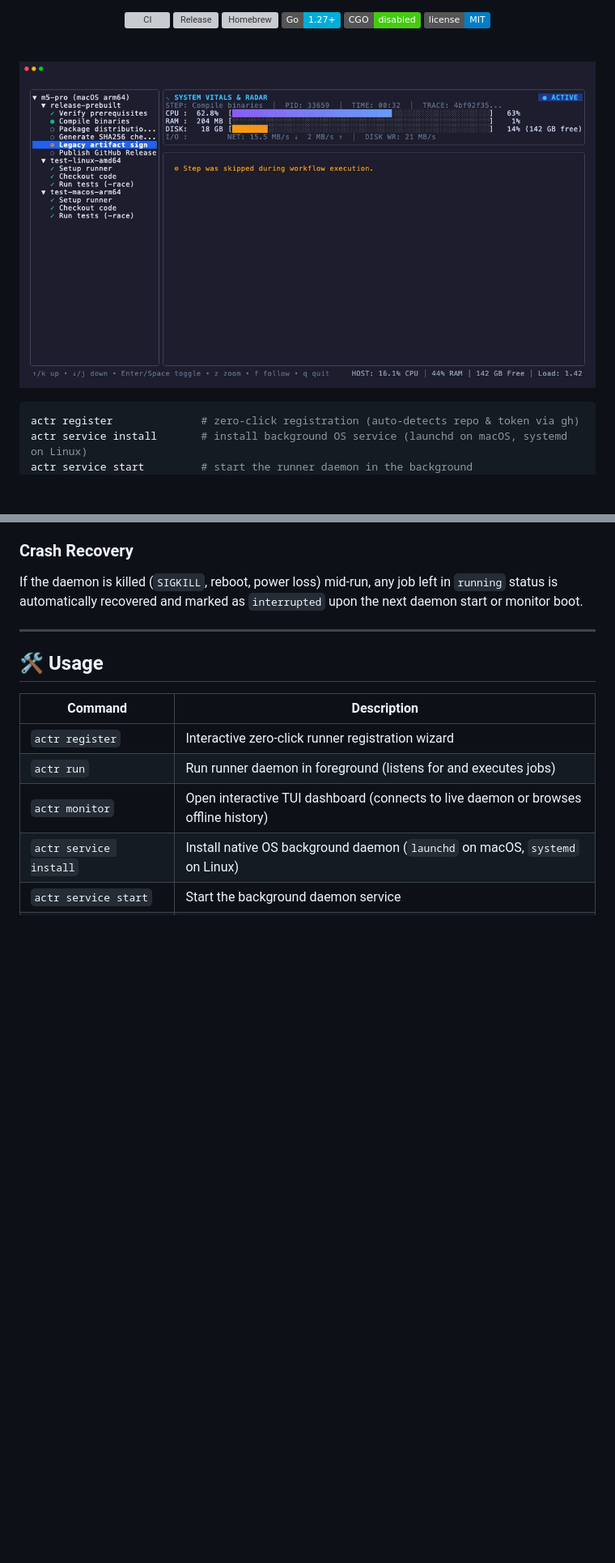
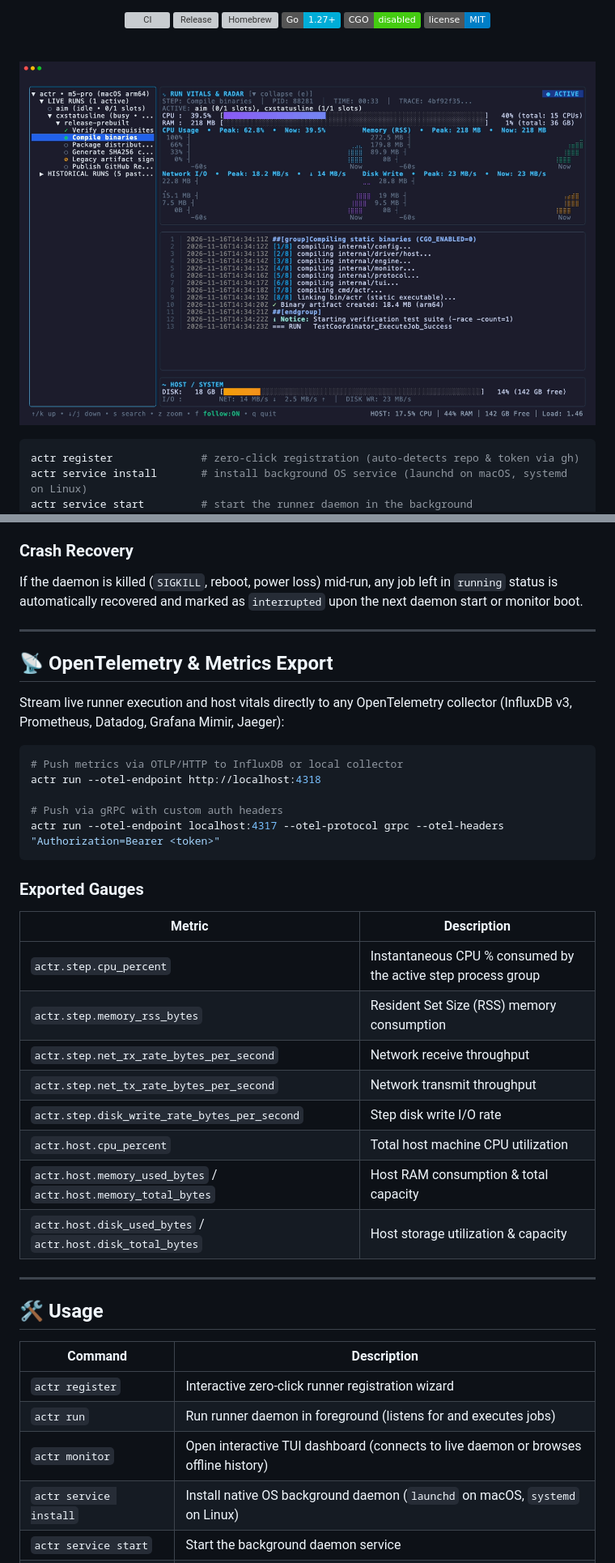
Before and after one commit to adrijshikhar/actr, a Markdown page: README.md, 2 parts joined by grey strips. Shown at 81% size. Drawn GitHub-style; pictures changed too: docs/images/actr-monitor.png; badges without logos; blank space fills up the shorter version; grey boxes are pictures that could not be loaded.

Commit message:
docs: update README with refreshed screenshots, tape, and telemetry docs

````diff
--- a/README.md
+++ b/README.md
@@ -174,6 +186,32 @@ When either limit is exceeded after a job finishes, `actr` safely deletes the ol
 ### Crash Recovery
 
 If the daemon is killed (`SIGKILL`, reboot, power loss) mid-run, any job left in `running` status is automatically recovered and marked as `interrupted` upon the next daemon start or monitor boot.
+
+---
+
+## 📡 OpenTelemetry & Metrics Export
+
+Stream live runner execution and host vitals directly to any OpenTelemetry collector (InfluxDB v3, Prometheus, Datadog, Grafana Mimir, Jaeger):
+
+```bash
+# Push metrics via OTLP/HTTP to InfluxDB or local collector
+actr run --otel-endpoint http://localhost:4318
+
+# Push via gRPC with custom auth headers
+actr run --otel-endpoint localhost:4317 --otel-protocol grpc --otel-headers "Authorization=Bearer <token>"
+```
+
+### Exported Gauges
+| Metric | Description |
+|---|---|
+| `actr.step.cpu_percent` | Instantaneous CPU % consumed by the active step process group |
+| `actr.step.memory_rss_bytes` | Resident Set Size (RSS) memory consumption |
+| `actr.step.net_rx_rate_bytes_per_second` | Network receive throughput |
+| `actr.step.net_tx_rate_bytes_per_second` | Network transmit throughput |
+| `actr.step.disk_write_rate_bytes_per_second` | Step disk write I/O rate |
+| `actr.host.cpu_percent` | Total host machine CPU utilization |
+| `actr.host.memory_used_bytes` / `actr.host.memory_total_bytes` | Host RAM consumption & total capacity |
+| `actr.host.disk_used_bytes` / `actr.host.disk_total_bytes` | Host storage utilization & capacity |
 
 ---
 
````
Also changed, not shown: other parts of README.md (+15 -3 lines), docs/images/actr-monitor-historical.png (added), docs/images/actr-monitor-zoomed.png, 2 other files.
